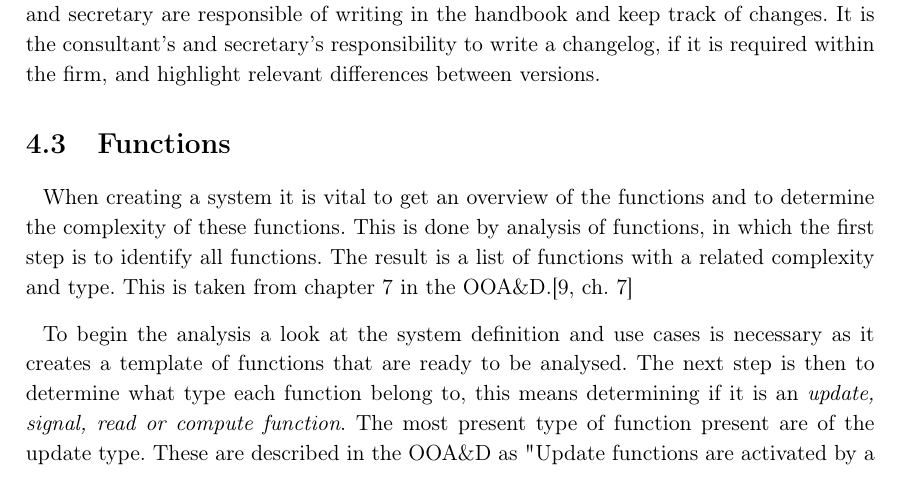
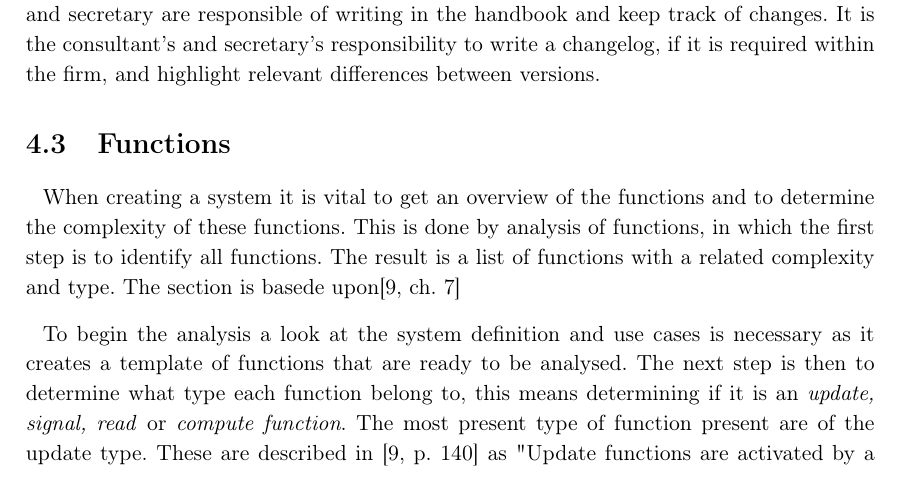
Before and after one commit to knaD123/P3-Haandboeger, a LaTeX thesis (master.tex, which reads Chapters/ApplicationDomain/functions.tex): part of page 45 of 83, cut so that both start at the same text. Compiled offline with pdfLaTeX.

Commit message:
kommentarer til Functions

```diff
--- a/Chapters/ApplicationDomain/functions.tex
+++ b/Chapters/ApplicationDomain/functions.tex
@@ -1,5 +1,14 @@
 \section{Functions}
-When creating a system it is vital to get an overview of the functions and to determine the complexity of these functions. This is done by analysis of functions, in which the first step is to identify all functions. The result is a list of functions with a related complexity and type. This is taken from chapter 7 in the OOA\&D.\citep[ch.~7]{Rod-Aalborg}
+When creating a system it is vital to get an overview of the functions and to determine the complexity of these functions.
+This is done by analysis of functions, in which the first step is to identify all functions.
+The result is a list of functions with a related complexity and type.
+The section is basede upon\citep[ch.~7]{Rod-Aalborg}
 
 %Taniya: some word is missing in the first sentence
-To begin the analysis a look at the system definition and use cases is necessary as it creates a template of functions that are ready to be analysed. The next step is then to determine what type each function belong to, this means determining if it is an \textit{update, signal, read or compute function}. The most present type of function present are of the update type. These are described in the OOA\&D as "Update functions are activated by a problem-domain event and result in a change in the model's state."\citep[p.~140]{Rod-Aalborg}
+To begin the analysis a look at the system definition and use cases is necessary as it creates a template of functions that are ready to be analysed.
+The next step is then to determine what type each function belong to, this means determining if it is an \textit{update, signal, read} or \textit{compute function}.
+%Anna: Hvad er the characteristics ved de forskellige ovenfor
+The most present type of function present are of the update type.
+These are described in \citep[p.~140]{Rod-Aalborg}
+%... the OOA\&D
+as "Update functions are activated by a problem-domain event and result in a change in the model's state."\citep[p.~140]{Rod-Aalborg}
```
Also changed, not shown: Chapters/ApplicationDomain/functions.tex (9 more changed lines).
